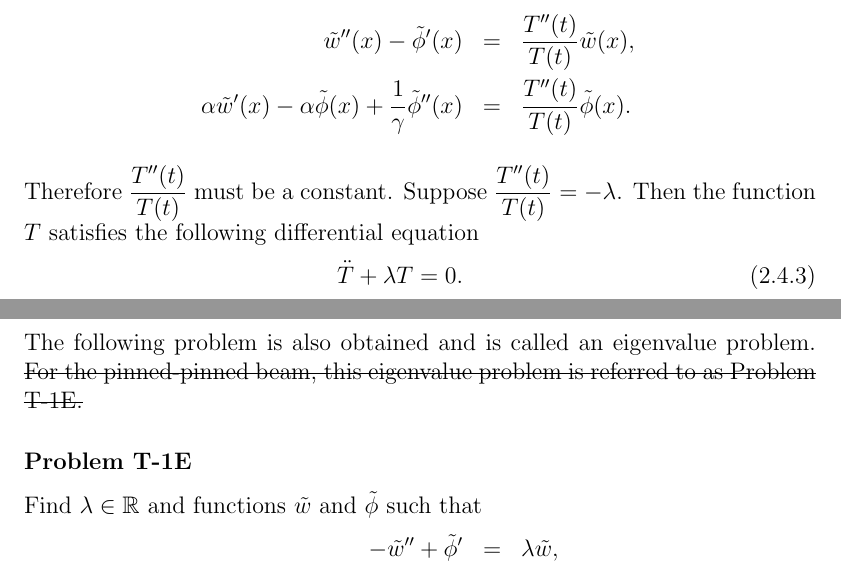
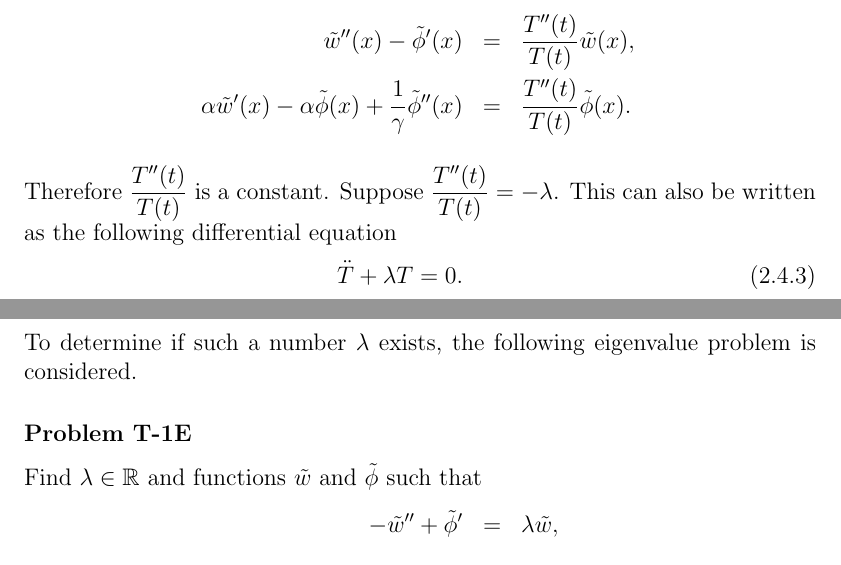
Before and after one commit to Propagandalf-7/masters, a LaTeX thesis (main.tex, which reads files/Chapter2/generalvibrationmodel.tex): two parts of pages 44 and 45 of 178, joined at a grey line, cut so that both start at the same text. Compiled offline with pdfLaTeX.

Commit message:
temp changes, pulling

```diff
--- a/files/Chapter2/generalvibrationmodel.tex
+++ b/files/Chapter2/generalvibrationmodel.tex
@@ -323,12 +323,13 @@ Dividing by $T(t)$,
 	  \alpha \tilde{w}'(x) - \alpha \tilde{\phi}(x) + \frac{1}{\gamma}\tilde{\phi}''(x) &=&  \frac{T''(t)}{T(t)}\tilde{\phi}(x).
 \end{eqnarray*}
 
-Therefore $\displaystyle \frac{T''(t)}{T(t)}$ must be a constant. Suppose $\displaystyle \frac{T''(t)}{T(t)} = -\lambda$. Then the function $T$ satisfies the following differential equation
+Therefore $\displaystyle \frac{T''(t)}{T(t)}$ is a constant. Suppose $\displaystyle \frac{T''(t)}{T(t)} = -\lambda$. This can also be written as the following differential equation
 \begin{eqnarray}
 	\ddot{T} + \lambda T = 0. \label{eq:1D_Model:ModalAnalysisT}
 \end{eqnarray}
 
-The following problem is also obtained and is called an eigenvalue problem. \sout{For the pinned-pinned beam, this eigenvalue problem is referred to as Problem T-1E.}
+To determine if such a number $\lambda$ exists, the following eigenvalue problem is considered.
+
 \subsubsection*{Problem T-1E}\label{sssec:1D_Model:Problem:T1E}
 Find $\lambda \in \mathbb{R}$ and functions $\tilde{w}$ and $\tilde{\phi}$ such that
 \begin{eqnarray*}
```
